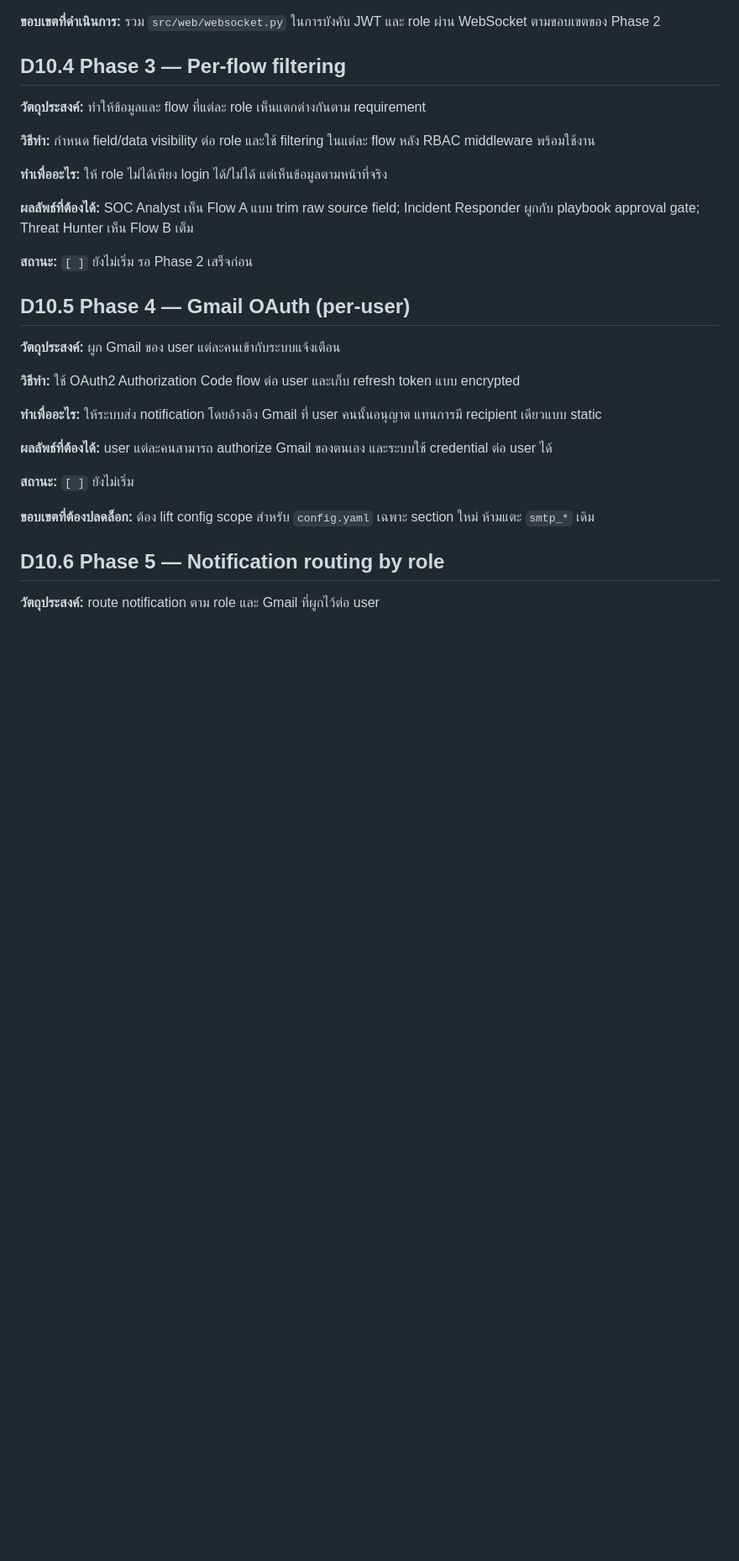
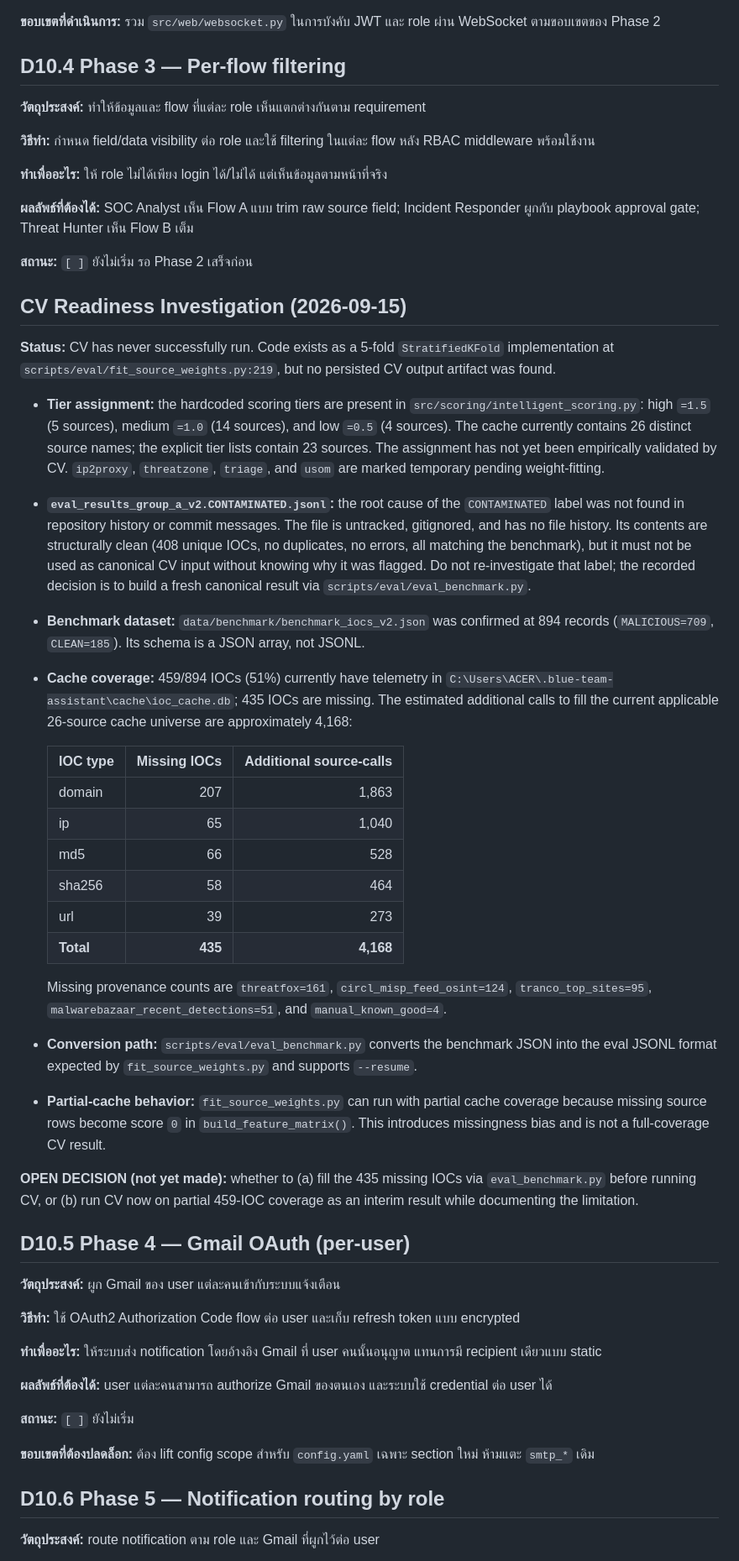
Before and after one commit to kanokrot/cabta-llm, a Markdown page: docs/CABTA_scope_ledger.md, the part around the change. Shown at 84% size. GitHub-like rendering; blank space fills up the shorter version.

Commit message:
document CV readiness investigation findings

```diff
--- a/docs/CABTA_scope_ledger.md
+++ b/docs/CABTA_scope_ledger.md
@@ -758,6 +758,57 @@ Phase 1 และ Phase 1.5 เสร็จแล้ว; RBAC enforcement, per-f
 
 **สถานะ:** `[ ]` ยังไม่เริ่ม รอ Phase 2 เสร็จก่อน
 
+## CV Readiness Investigation (2026-09-15)
+
+**Status:** CV has never successfully run. Code exists as a 5-fold
+`StratifiedKFold` implementation at `scripts/eval/fit_source_weights.py:219`,
+but no persisted CV output artifact was found.
+
+- **Tier assignment:** the hardcoded scoring tiers are present in
+  `src/scoring/intelligent_scoring.py`: high `=1.5` (5 sources), medium
+  `=1.0` (14 sources), and low `=0.5` (4 sources). The cache currently contains
+  26 distinct source names; the explicit tier lists contain 23 sources. The
+  assignment has not yet been empirically validated by CV. `ip2proxy`,
+  `threatzone`, `triage`, and `usom` are marked temporary pending weight-fitting.
+- **`eval_results_group_a_v2.CONTAMINATED.jsonl`:** the root cause of the
+  `CONTAMINATED` label was not found in repository history or commit messages.
+  The file is untracked, gitignored, and has no file history. Its contents are
+  structurally clean (408 unique IOCs, no duplicates, no errors, all matching
+  the benchmark), but it must not be used as canonical CV input without knowing
+  why it was flagged. Do not re-investigate that label; the recorded decision
+  is to build a fresh canonical result via `scripts/eval/eval_benchmark.py`.
+- **Benchmark dataset:** `data/benchmark/benchmark_iocs_v2.json` was confirmed
+  at 894 records (`MALICIOUS=709`, `CLEAN=185`). Its schema is a JSON array,
+  not JSONL.
+- **Cache coverage:** 459/894 IOCs (51%) currently have telemetry in
+  `C:\Users\ACER\.blue-team-assistant\cache\ioc_cache.db`; 435 IOCs are
+  missing. The estimated additional calls to fill the current applicable
+  26-source cache universe are approximately 4,168:
+
+  | IOC type | Missing IOCs | Additional source-calls |
+  |---|---:|---:|
+  | domain | 207 | 1,863 |
+  | ip | 65 | 1,040 |
+  | md5 | 66 | 528 |
+  | sha256 | 58 | 464 |
+  | url | 39 | 273 |
+  | **Total** | **435** | **4,168** |
+
+  Missing provenance counts are `threatfox=161`, `circl_misp_feed_osint=124`,
+  `tranco_top_sites=95`, `malwarebazaar_recent_detections=51`, and
+  `manual_known_good=4`.
+- **Conversion path:** `scripts/eval/eval_benchmark.py` converts the benchmark
+  JSON into the eval JSONL format expected by `fit_source_weights.py` and
+  supports `--resume`.
+- **Partial-cache behavior:** `fit_source_weights.py` can run with partial
+  cache coverage because missing source rows become score `0` in
+  `build_feature_matrix()`. This introduces missingness bias and is not a
+  full-coverage CV result.
+
+**OPEN DECISION (not yet made):** whether to (a) fill the 435 missing IOCs via
+`eval_benchmark.py` before running CV, or (b) run CV now on partial 459-IOC
+coverage as an interim result while documenting the limitation.
+
 ## D10.5 Phase 4 — Gmail OAuth (per-user)
 
 **วัตถุประสงค์:** ผูก Gmail ของ user แต่ละคนเข้ากับระบบแจ้งเตือน
```
